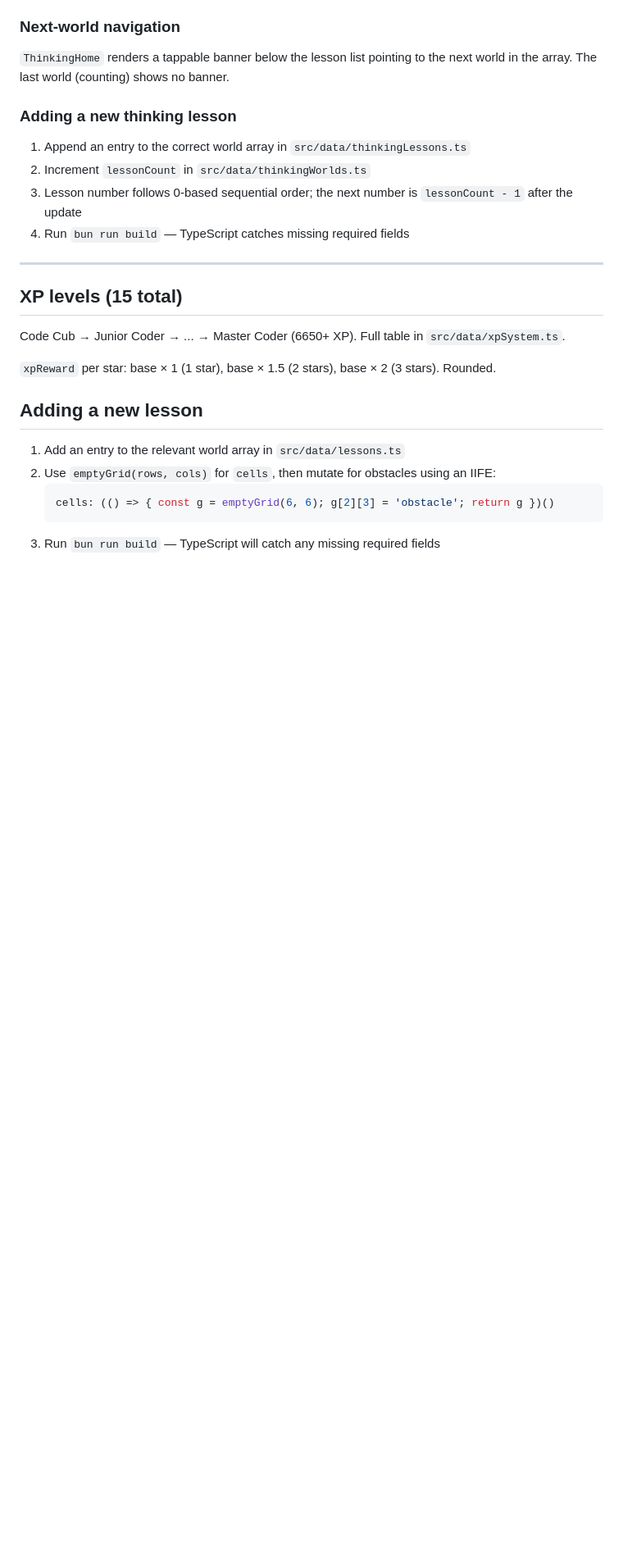
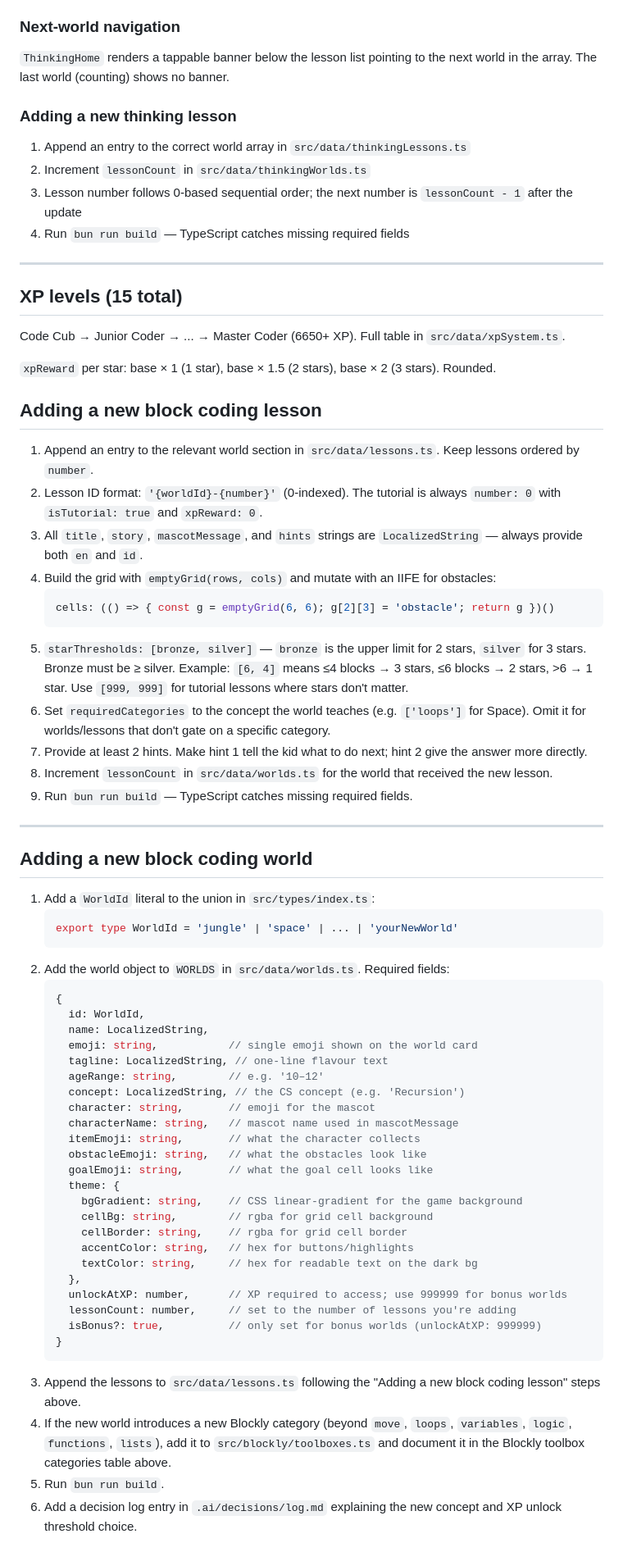
Before and after one commit to mazipan/coding-kids, a Markdown page: .ai/specs/worlds.md, the part around one of its changes. Shown at 82% size. Rendered like a GitHub page; blank space fills up the shorter version.

````diff
--- a/.ai/specs/worlds.md
+++ b/.ai/specs/worlds.md
@@ -149,11 +149,57 @@ Code Cub → Junior Coder → ... → Master Coder (6650+ XP). Full table in `sr
 
 `xpReward` per star: base × 1 (1 star), base × 1.5 (2 stars), base × 2 (3 stars). Rounded.
 
-## Adding a new lesson
+## Adding a new block coding lesson
 
-1. Add an entry to the relevant world array in `src/data/lessons.ts`
-2. Use `emptyGrid(rows, cols)` for `cells`, then mutate for obstacles using an IIFE:
+1. Append an entry to the relevant world section in `src/data/lessons.ts`. Keep lessons ordered by `number`.
+2. Lesson ID format: `'{worldId}-{number}'` (0-indexed). The tutorial is always `number: 0` with `isTutorial: true` and `xpReward: 0`.
+3. All `title`, `story`, `mascotMessage`, and `hints` strings are `LocalizedString` — always provide both `en` and `id`.
+4. Build the grid with `emptyGrid(rows, cols)` and mutate with an IIFE for obstacles:
    ```ts
    cells: (() => { const g = emptyGrid(6, 6); g[2][3] = 'obstacle'; return g })()
    ```
-3. Run `bun run build` — TypeScript will catch any missing required fields
+5. `starThresholds: [bronze, silver]` — `bronze` is the upper limit for 2 stars, `silver` for 3 stars. Bronze must be ≥ silver. Example: `[6, 4]` means ≤4 blocks → 3 stars, ≤6 blocks → 2 stars, >6 → 1 star. Use `[999, 999]` for tutorial lessons where stars don't matter.
+6. Set `requiredCategories` to the concept the world teaches (e.g. `['loops']` for Space). Omit it for worlds/lessons that don't gate on a specific category.
+7. Provide at least 2 hints. Make hint 1 tell the kid what to do next; hint 2 give the answer more directly.
+8. Increment `lessonCount` in `src/data/worlds.ts` for the world that received the new lesson.
+9. Run `bun run build` — TypeScript catches missing required fields.
+
+---
+
+## Adding a new block coding world
+
+1. Add a `WorldId` literal to the union in `src/types/index.ts`:
+   ```ts
+   export type WorldId = 'jungle' | 'space' | ... | 'yourNewWorld'
+   ```
+2. Add the world object to `WORLDS` in `src/data/worlds.ts`. Required fields:
+   ```ts
+   {
+     id: WorldId,
+     name: LocalizedString,
+     emoji: string,           // single emoji shown on the world card
+     tagline: LocalizedString, // one-line flavour text
+     ageRange: string,        // e.g. '10–12'
+     concept: LocalizedString, // the CS concept (e.g. 'Recursion')
+     character: string,       // emoji for the mascot
+     characterName: string,   // mascot name used in mascotMessage
+     itemEmoji: string,       // what the character collects
+     obstacleEmoji: string,   // what the obstacles look like
+     goalEmoji: string,       // what the goal cell looks like
+     theme: {
+       bgGradient: string,    // CSS linear-gradient for the game background
+       cellBg: string,        // rgba for grid cell background
+       cellBorder: string,    // rgba for grid cell border
+       accentColor: string,   // hex for buttons/highlights
+       textColor: string,     // hex for readable text on the dark bg
+     },
+     unlockAtXP: number,      // XP required to access; use 999999 for bonus worlds
+     lessonCount: number,     // set to the number of lessons you're adding
+     isBonus?: true,          // only set for bonus worlds (unlockAtXP: 999999)
+   }
+   ```
+3. Append the lessons to `src/data/lessons.ts` following the "Adding a new block coding lesson" steps above.
+4. If the new world introduces a new Blockly category (beyond `move`, `loops`, `variables`, `logic`, `functions`, `lists`), add it to `src/blockly/toolboxes.ts` and document it in the Blockly toolbox categories table above.
+5. Run `bun run build`.
+6. Add a decision log entry in `.ai/decisions/log.md` explaining the new concept and XP unlock threshold choice.
+
````
Also changed, not shown: other parts of .ai/specs/worlds.md (+50 -2 lines).
